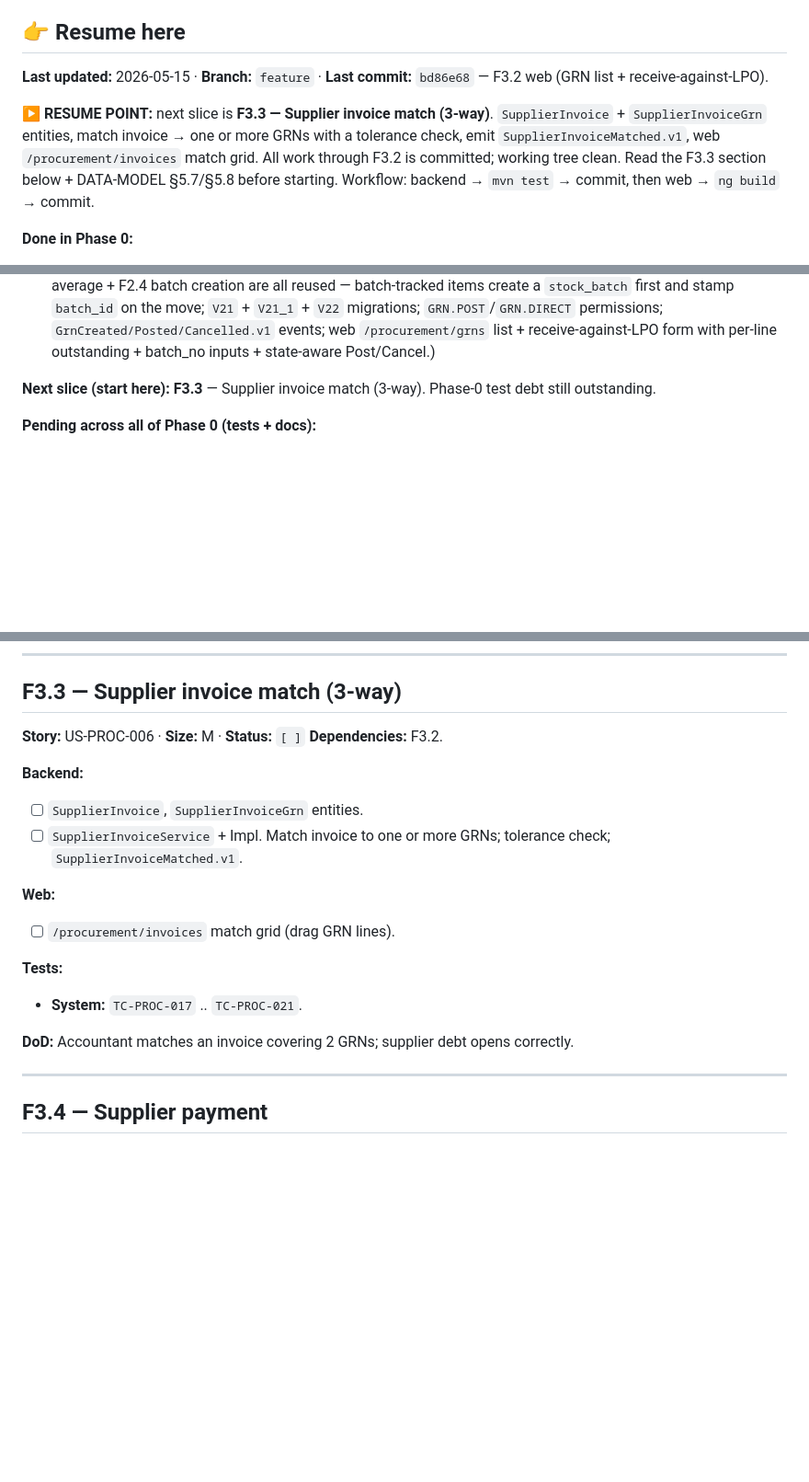
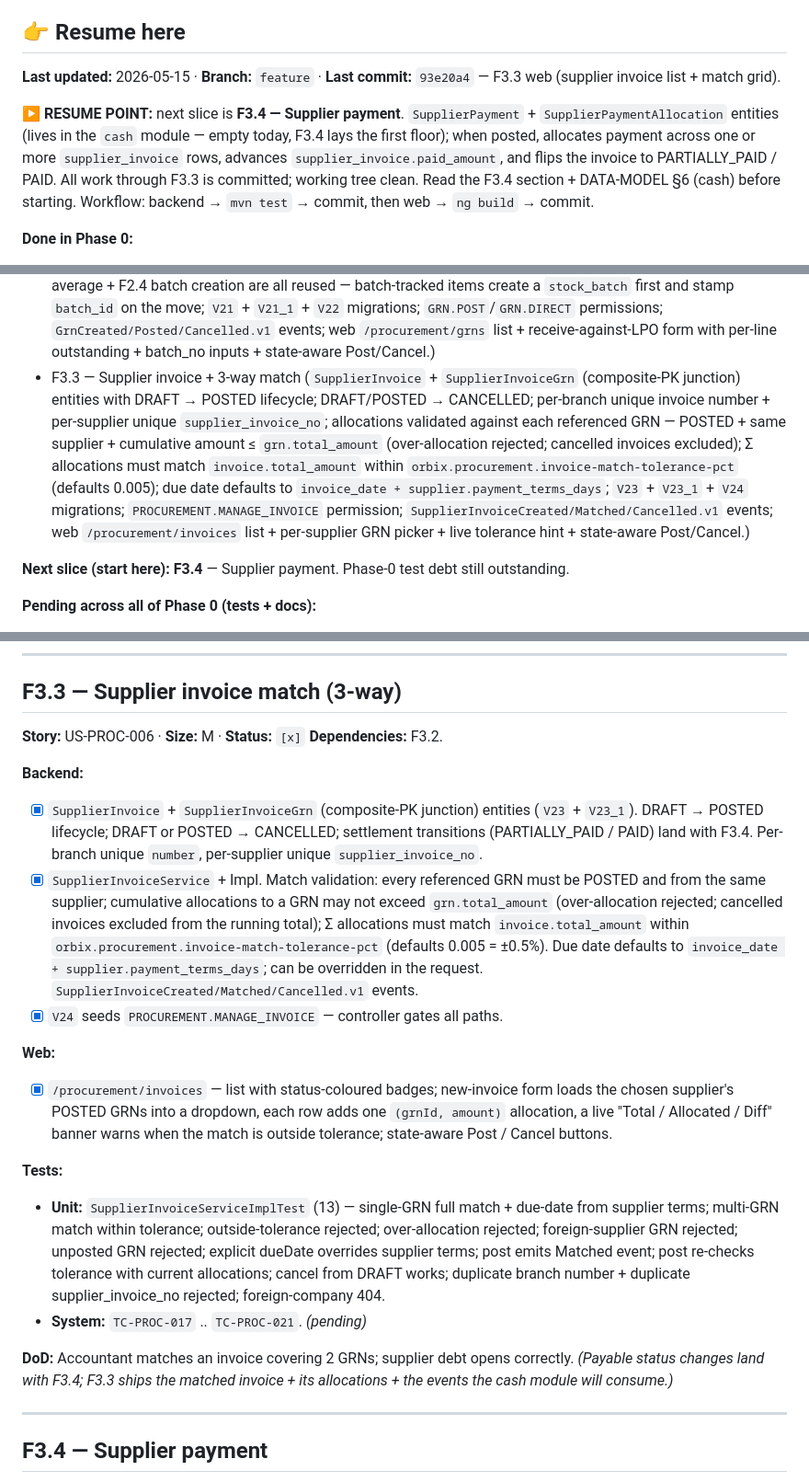
Before and after one commit to godfreydesidery/ERPCLEAN, a Markdown page: docs/implementation-plan.md, 3 parts joined by grey strips. Shown at 92% size. Drawn GitHub-style; blank space fills up the shorter version.

Commit message:
docs: F3.3 done — resume on F3.4
Co-Authored-By: Claude Opus 4.7 (1M context) <noreply@anthropic.com>

```diff
--- a/docs/implementation-plan.md
+++ b/docs/implementation-plan.md
@@ -4,9 +4,9 @@ End-to-end vertical slices, ordered by dependency. Each feature spans backend +
 
 ## 👉 Resume here
 
-**Last updated:** 2026-05-15 · **Branch:** `feature` · **Last commit:** `bd86e68` — F3.2 web (GRN list + receive-against-LPO).
+**Last updated:** 2026-05-15 · **Branch:** `feature` · **Last commit:** `93e20a4` — F3.3 web (supplier invoice list + match grid).
 
-**▶ RESUME POINT:** next slice is **F3.3 — Supplier invoice match (3-way)**. `SupplierInvoice` + `SupplierInvoiceGrn` entities, match invoice → one or more GRNs with a tolerance check, emit `SupplierInvoiceMatched.v1`, web `/procurement/invoices` match grid. All work through F3.2 is committed; working tree clean. Read the F3.3 section below + DATA-MODEL §5.7/§5.8 before starting. Workflow: backend → `mvn test` → commit, then web → `ng build` → commit.
+**▶ RESUME POINT:** next slice is **F3.4 — Supplier payment**. `SupplierPayment` + `SupplierPaymentAllocation` entities (lives in the `cash` module — empty today, F3.4 lays the first floor); when posted, allocates payment across one or more `supplier_invoice` rows, advances `supplier_invoice.paid_amount`, and flips the invoice to PARTIALLY_PAID / PAID. All work through F3.3 is committed; working tree clean. Read the F3.4 section + DATA-MODEL §6 (cash) before starting. Workflow: backend → `mvn test` → commit, then web → `ng build` → commit.
 
 **Done in Phase 0:**
 - F0.1 — first-run setup wizard (backend + web)
@@ -36,8 +36,9 @@ End-to-end vertical slices, ordered by dependency. Each feature spans backend +
 **Done in Phase 3:**
 - F3.1 — LPO lifecycle (`LpoOrder` + `LpoOrderLine` entities; DRAFT → PENDING_APPROVAL → APPROVED state machine + DRAFT/PENDING → CANCELLED; submit auto-approves when total ≤ `orbix.procurement.lpo-auto-approval-threshold`; line totals = `ordered_qty × unit_price × (1 − discount_pct/100)`; header tax rolls up from `vat_group.rate` snapshot per line; `LpoOrderCreated/Submitted/Approved/Cancelled.v1` events; `V19` + `V19_1` + `V20` migrations; `PROCUREMENT.MANAGE_LPO` / `PROCUREMENT.APPROVE_LPO` permissions; web `/procurement/lpos` list + draft creation + state-aware action buttons. PDF rendering + email subscriber on `LpoOrderApproved.v1` deferred — the event already fires.)
 - F3.2 — GRN posting + batch capture (`Grn` + `GrnLine` entities with DRAFT → POSTED terminal lifecycle + DRAFT → CANCELLED; LPO-bound flow validates each line against the parent `lpo_order_line` (item match + outstanding-qty over-receipt guard) and on post advances `received_qty` + flips LPO to PARTIALLY_RECEIVED or RECEIVED; direct GRN gated by `GRN.DIRECT`; posting routes through `StockMoveService` so DayGuard + moving-average + F2.4 batch creation are all reused — batch-tracked items create a `stock_batch` first and stamp `batch_id` on the move; `V21` + `V21_1` + `V22` migrations; `GRN.POST`/`GRN.DIRECT` permissions; `GrnCreated/Posted/Cancelled.v1` events; web `/procurement/grns` list + receive-against-LPO form with per-line outstanding + batch_no inputs + state-aware Post/Cancel.)
+- F3.3 — Supplier invoice + 3-way match (`SupplierInvoice` + `SupplierInvoiceGrn` (composite-PK junction) entities with DRAFT → POSTED lifecycle; DRAFT/POSTED → CANCELLED; per-branch unique invoice number + per-supplier unique `supplier_invoice_no`; allocations validated against each referenced GRN — POSTED + same supplier + cumulative amount ≤ `grn.total_amount` (over-allocation rejected; cancelled invoices excluded); Σ allocations must match `invoice.total_amount` within `orbix.procurement.invoice-match-tolerance-pct` (defaults 0.005); due date defaults to `invoice_date + supplier.payment_terms_days`; `V23` + `V23_1` + `V24` migrations; `PROCUREMENT.MANAGE_INVOICE` permission; `SupplierInvoiceCreated/Matched/Cancelled.v1` events; web `/procurement/invoices` list + per-supplier GRN picker + live tolerance hint + state-aware Post/Cancel.)
 
-**Next slice (start here):** **F3.3** — Supplier invoice match (3-way). Phase-0 test debt still outstanding.
+**Next slice (start here):** **F3.4** — Supplier payment. Phase-0 test debt still outstanding.
 
 **Pending across all of Phase 0 (tests + docs):**
 - Unit + integration tests for F0.1 / F0.2 / F0.3 — none authored yet. F0.4 has `RoleAdminServiceImplTest`; F0.5 has `BranchAccessGuardTest`. Integration/system layers still pending. See [docs/qa/](qa/).
@@ -586,20 +587,22 @@ Defer to Phase 8 unless biometric-cashier-login is a launch requirement.
 
 ## F3.3 — Supplier invoice match (3-way)
 
-**Story:** US-PROC-006 · **Size:** M · **Status:** `[ ]`
+**Story:** US-PROC-006 · **Size:** M · **Status:** `[x]`
 **Dependencies:** F3.2.
 
 **Backend:**
-- [ ] `SupplierInvoice`, `SupplierInvoiceGrn` entities.
-- [ ] `SupplierInvoiceService` + Impl. Match invoice to one or more GRNs; tolerance check; `SupplierInvoiceMatched.v1`.
+- [x] `SupplierInvoice` + `SupplierInvoiceGrn` (composite-PK junction) entities (`V23` + `V23_1`). DRAFT → POSTED lifecycle; DRAFT or POSTED → CANCELLED; settlement transitions (PARTIALLY_PAID / PAID) land with F3.4. Per-branch unique `number`, per-supplier unique `supplier_invoice_no`.
+- [x] `SupplierInvoiceService` + Impl. Match validation: every referenced GRN must be POSTED and from the same supplier; cumulative allocations to a GRN may not exceed `grn.total_amount` (over-allocation rejected; cancelled invoices excluded from the running total); Σ allocations must match `invoice.total_amount` within `orbix.procurement.invoice-match-tolerance-pct` (defaults 0.005 = ±0.5%). Due date defaults to `invoice_date + supplier.payment_terms_days`; can be overridden in the request. `SupplierInvoiceCreated/Matched/Cancelled.v1` events.
+- [x] `V24` seeds `PROCUREMENT.MANAGE_INVOICE` — controller gates all paths.
 
 **Web:**
-- [ ] `/procurement/invoices` match grid (drag GRN lines).
+- [x] `/procurement/invoices` — list with status-coloured badges; new-invoice form loads the chosen supplier's POSTED GRNs into a dropdown, each row adds one `(grnId, amount)` allocation, a live "Total / Allocated / Diff" banner warns when the match is outside tolerance; state-aware Post / Cancel buttons.
 
 **Tests:**
-- **System:** `TC-PROC-017` .. `TC-PROC-021`.
+- **Unit:** `SupplierInvoiceServiceImplTest` (13) — single-GRN full match + due-date from supplier terms; multi-GRN match within tolerance; outside-tolerance rejected; over-allocation rejected; foreign-supplier GRN rejected; unposted GRN rejected; explicit dueDate overrides supplier terms; post emits Matched event; post re-checks tolerance with current allocations; cancel from DRAFT works; duplicate branch number + duplicate supplier_invoice_no rejected; foreign-company 404.
+- **System:** `TC-PROC-017` .. `TC-PROC-021`. *(pending)*
 
-**DoD:** Accountant matches an invoice covering 2 GRNs; supplier debt opens correctly.
+**DoD:** Accountant matches an invoice covering 2 GRNs; supplier debt opens correctly. *(Payable status changes land with F3.4; F3.3 ships the matched invoice + its allocations + the events the cash module will consume.)*
 
 ---
 
```
